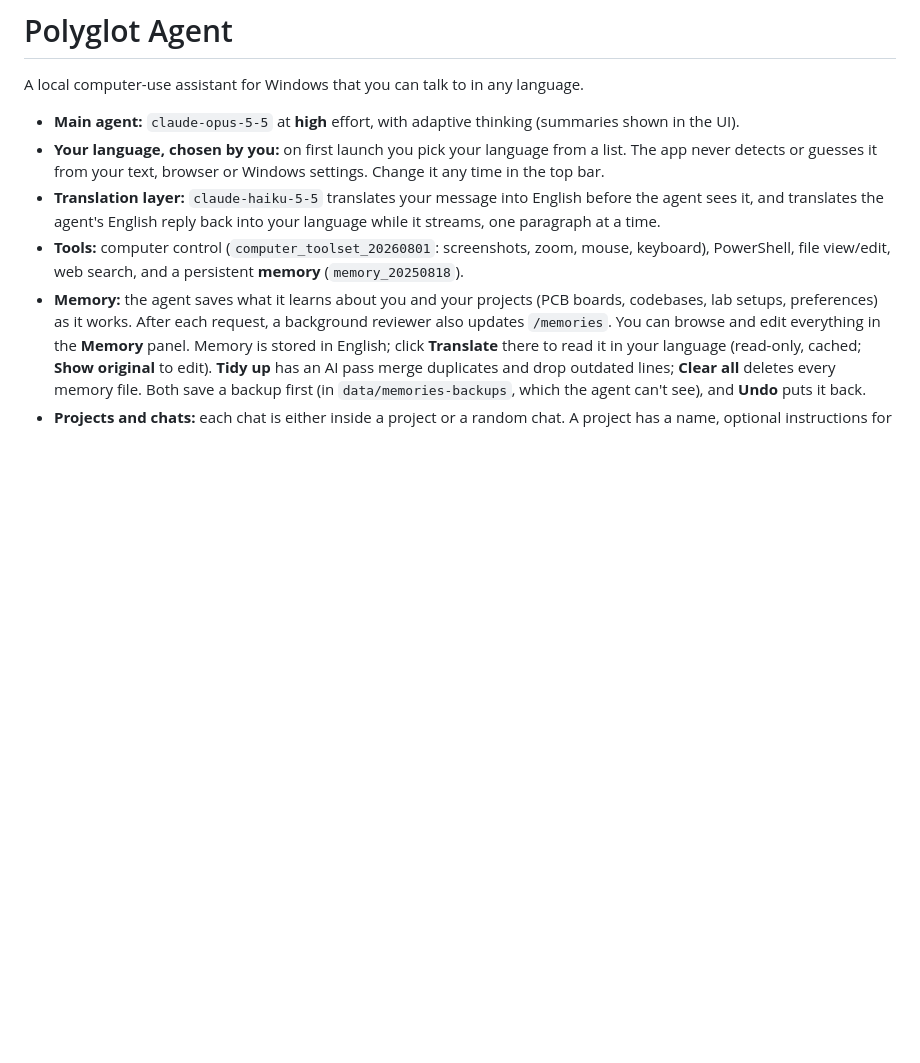
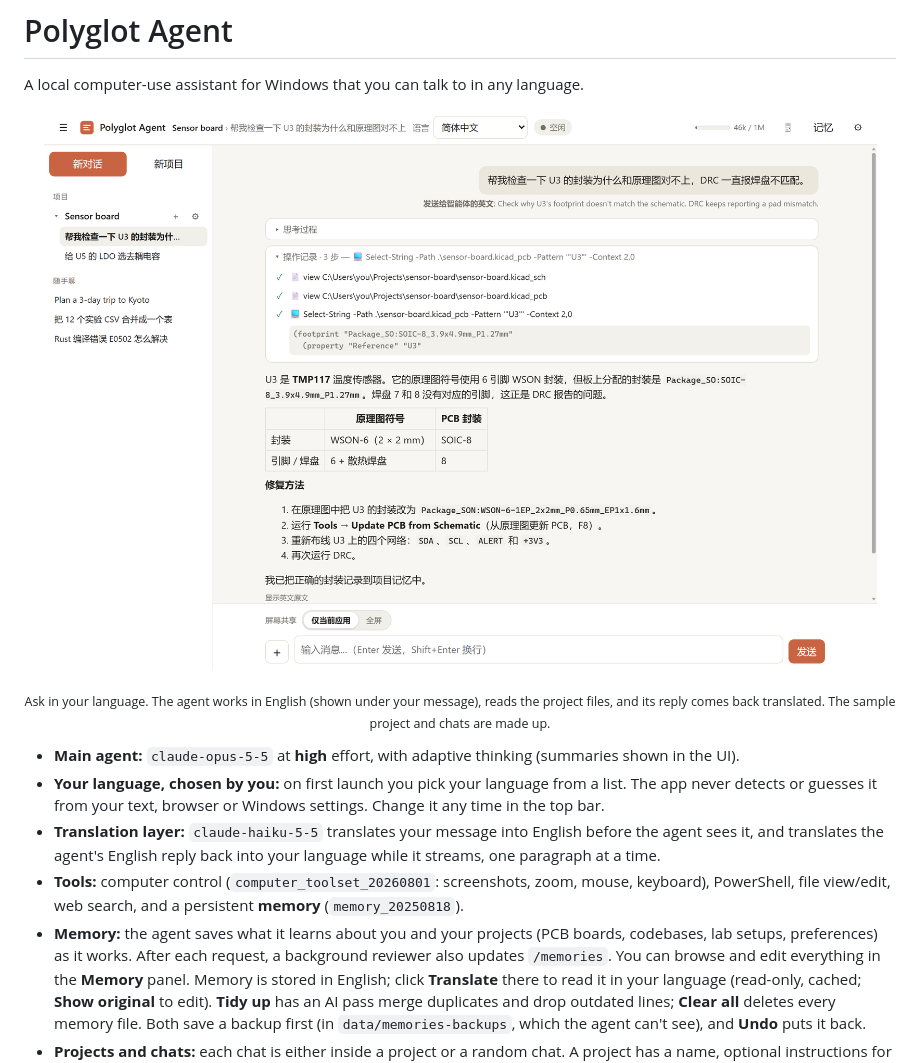
Before and after one commit to Sorin-42/polyglot-agent, a Markdown page: README.md, the part around one of its changes. Rendered like a GitHub page; pictures changed too: docs/images/chat.png (added); blank space fills up the shorter version.

```diff
--- a/README.md
+++ b/README.md
@@ -1,6 +1,12 @@
 # Polyglot Agent
 
 A local computer-use assistant for Windows that you can talk to in any language.
+
+<p align="center">
+  <img src="docs/images/chat.png" width="900"
+       alt="A question asked in Chinese, the English the agent received, its three tool steps, and the answer translated back into Chinese">
+</p>
+<p align="center"><sub>Ask in your language. The agent works in English (shown under your message), reads the project files, and its reply comes back translated. The sample project and chats are made up.</sub></p>
 
 - **Main agent:** `claude-opus-5-5` at **high** effort, with adaptive thinking (summaries shown in the UI).
 - **Your language, chosen by you:** on first launch you pick your language from a list. The app never detects or guesses it from your text, browser or Windows settings. Change it any time in the top bar.
```
Also changed, not shown: other parts of README.md (+26 -8 lines), docs/images/control-overlay.png (added), docs/images/language-picker.png (added), docs/images/memory.png (added).
